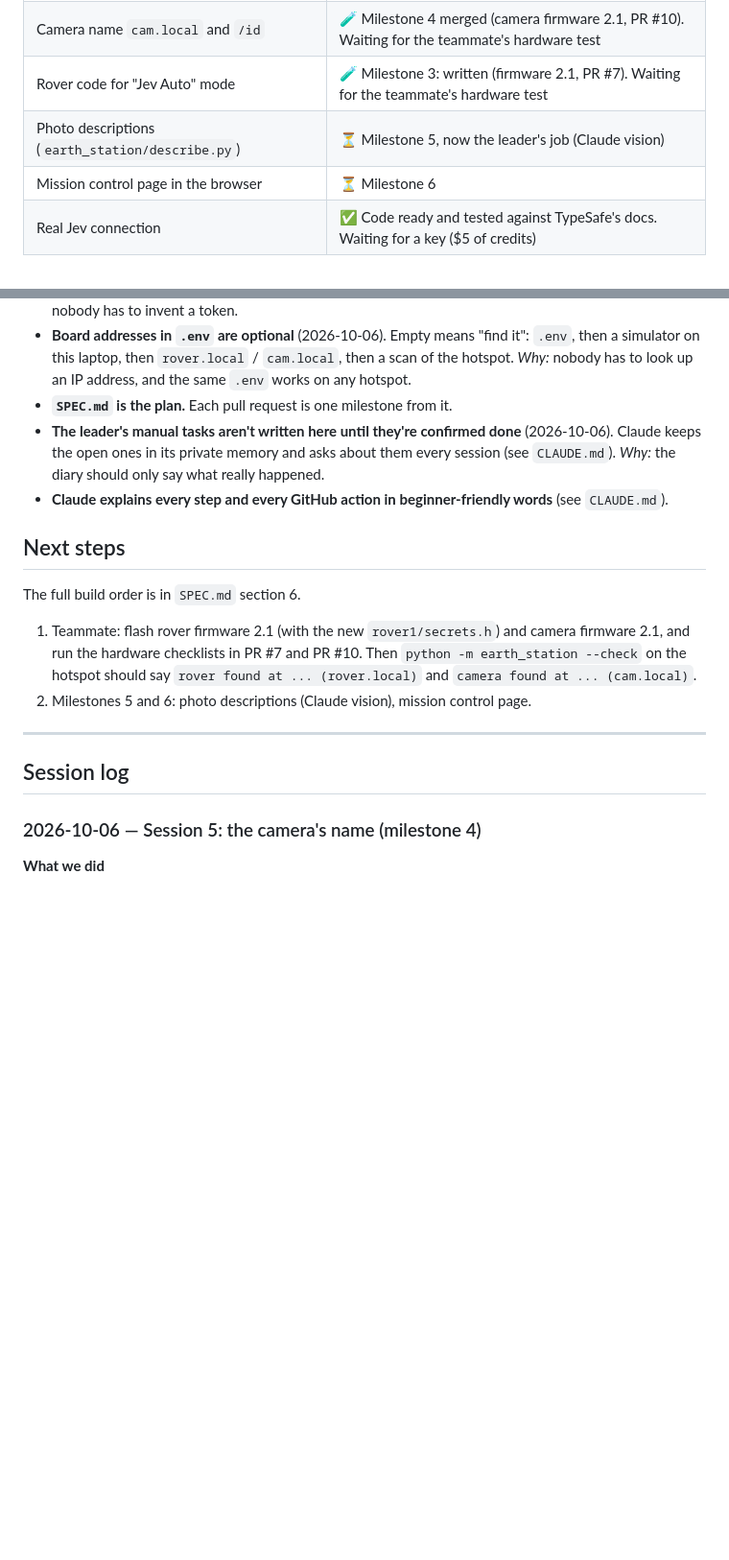
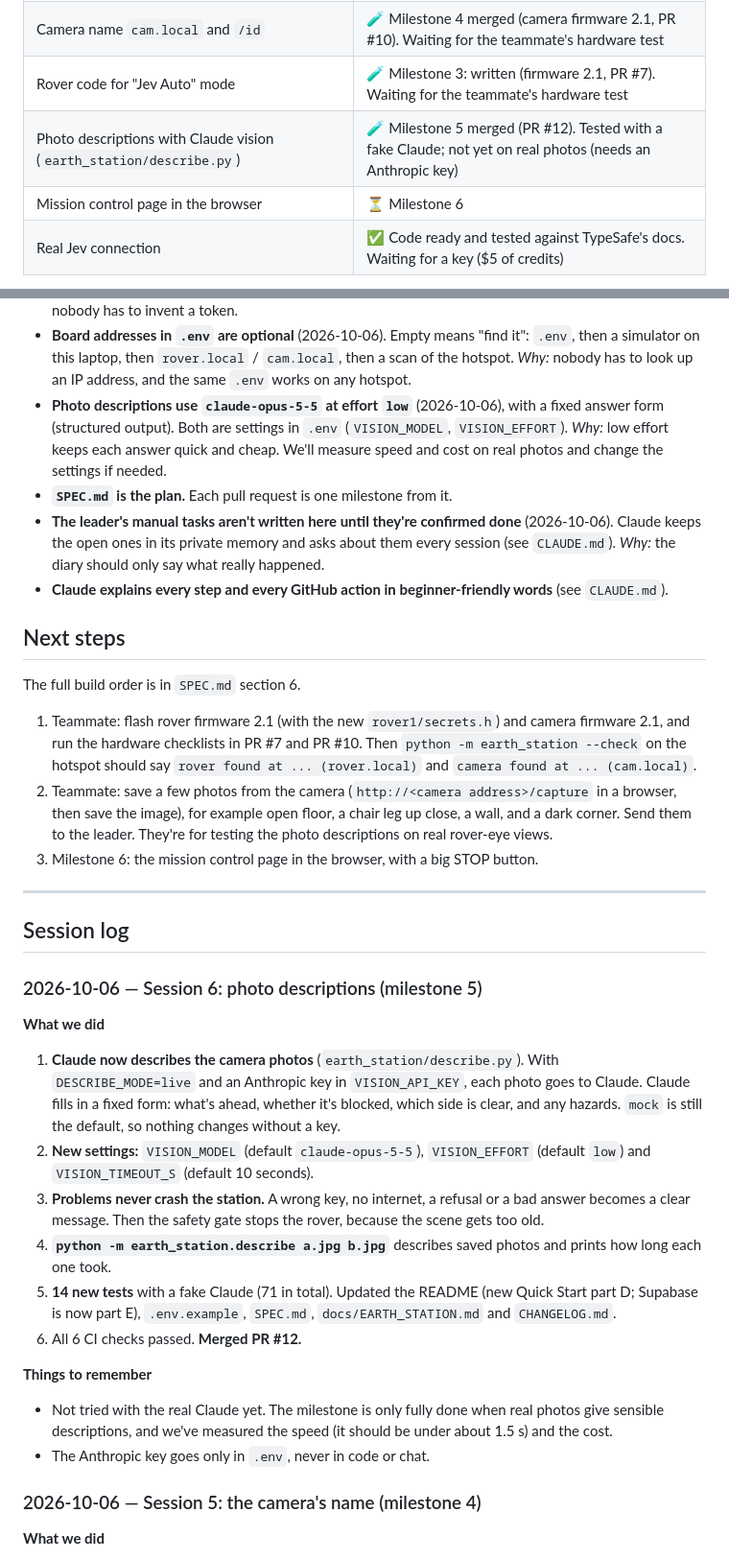
Before and after one commit to Hammad-Sheikhh/mars-rover, a Markdown page: PROGRESS.md, 2 parts joined by grey strips. Shown at 96% size. GitHub-like rendering; blank space fills up the shorter version.

Commit message:
docs: diary for session 6 (photo descriptions)
Co-Authored-By: Claude Opus 5.5 <noreply@anthropic.com>

```diff
--- a/PROGRESS.md
+++ b/PROGRESS.md
@@ -22,7 +22,7 @@ The project diary: what we did, what we decided, and what's next. Claude reads i
 | Finding the boards automatically | ✅ Milestone 2 merged (PR #9). Tested on the simulator |
 | Camera name `cam.local` and `/id` | 🧪 Milestone 4 merged (camera firmware 2.1, PR #10). Waiting for the teammate's hardware test |
 | Rover code for "Jev Auto" mode | 🧪 Milestone 3: written (firmware 2.1, PR #7). Waiting for the teammate's hardware test |
-| Photo descriptions (`earth_station/describe.py`) | ⏳ Milestone 5, now the leader's job (Claude vision) |
+| Photo descriptions with Claude vision (`earth_station/describe.py`) | 🧪 Milestone 5 merged (PR #12). Tested with a fake Claude; not yet on real photos (needs an Anthropic key) |
 | Mission control page in the browser | ⏳ Milestone 6 |
 | Real Jev connection | ✅ Code ready and tested against TypeSafe's docs. Waiting for a key ($5 of credits) |
 
@@ -42,6 +42,7 @@ The project diary: what we did, what we decided, and what's next. Claude reads i
 - **The leader builds the photo descriptions** with Claude vision, instead of the teammate. *Why:* it needs no hardware, and the teammate can focus on testing on the rover.
 - **`.env` is the one place for board settings** (2026-10-05). `python -m earth_station.secrets` writes both `secrets.h` files from it. *Why:* the two boards can never end up on different networks, and nobody has to invent a token.
 - **Board addresses in `.env` are optional** (2026-10-06). Empty means "find it": `.env`, then a simulator on this laptop, then `rover.local` / `cam.local`, then a scan of the hotspot. *Why:* nobody has to look up an IP address, and the same `.env` works on any hotspot.
+- **Photo descriptions use `claude-opus-5-5` at effort `low`** (2026-10-06), with a fixed answer form (structured output). Both are settings in `.env` (`VISION_MODEL`, `VISION_EFFORT`). *Why:* low effort keeps each answer quick and cheap. We'll measure speed and cost on real photos and change the settings if needed.
 - **`SPEC.md` is the plan.** Each pull request is one milestone from it.
 - **The leader's manual tasks aren't written here until they're confirmed done** (2026-10-06). Claude keeps the open ones in its private memory and asks about them every session (see `CLAUDE.md`). *Why:* the diary should only say what really happened.
 - **Claude explains every step and every GitHub action in beginner-friendly words** (see `CLAUDE.md`).
@@ -51,11 +52,26 @@ The project diary: what we did, what we decided, and what's next. Claude reads i
 The full build order is in `SPEC.md` section 6.
 
 1. Teammate: flash rover firmware 2.1 (with the new `rover1/secrets.h`) and camera firmware 2.1, and run the hardware checklists in PR #7 and PR #10. Then `python -m earth_station --check` on the hotspot should say `rover found at ... (rover.local)` and `camera found at ... (cam.local)`.
-2. Milestones 5 and 6: photo descriptions (Claude vision), mission control page.
+2. Teammate: save a few photos from the camera (`http://<camera address>/capture` in a browser, then save the image), for example open floor, a chair leg up close, a wall, and a dark corner. Send them to the leader. They're for testing the photo descriptions on real rover-eye views.
+3. Milestone 6: the mission control page in the browser, with a big STOP button.
 
 ---
 
 ## Session log
+
+### 2026-10-06 — Session 6: photo descriptions (milestone 5)
+
+**What we did**
+1. **Claude now describes the camera photos** (`earth_station/describe.py`). With `DESCRIBE_MODE=live` and an Anthropic key in `VISION_API_KEY`, each photo goes to Claude. Claude fills in a fixed form: what's ahead, whether it's blocked, which side is clear, and any hazards. `mock` is still the default, so nothing changes without a key.
+2. **New settings:** `VISION_MODEL` (default `claude-opus-5-5`), `VISION_EFFORT` (default `low`) and `VISION_TIMEOUT_S` (default 10 seconds).
+3. **Problems never crash the station.** A wrong key, no internet, a refusal or a bad answer becomes a clear message. Then the safety gate stops the rover, because the scene gets too old.
+4. **`python -m earth_station.describe a.jpg b.jpg`** describes saved photos and prints how long each one took.
+5. **14 new tests** with a fake Claude (71 in total). Updated the README (new Quick Start part D; Supabase is now part E), `.env.example`, `SPEC.md`, `docs/EARTH_STATION.md` and `CHANGELOG.md`.
+6. All 6 CI checks passed. **Merged PR #12.**
+
+**Things to remember**
+- Not tried with the real Claude yet. The milestone is only fully done when real photos give sensible descriptions, and we've measured the speed (it should be under about 1.5 s) and the cost.
+- The Anthropic key goes only in `.env`, never in code or chat.
 
 ### 2026-10-06 — Session 5: the camera's name (milestone 4)
 
```
